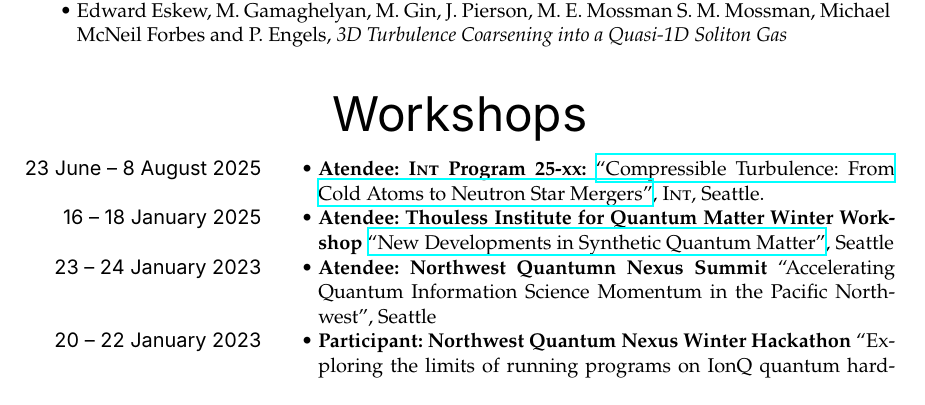
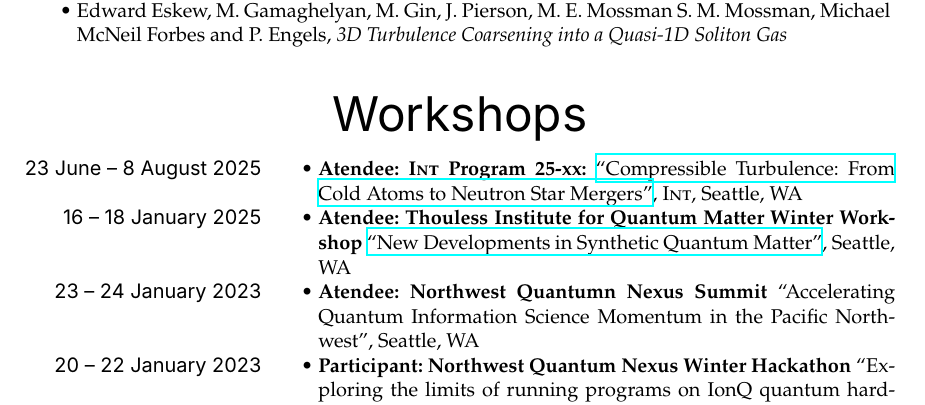
Before and after one commit to edsq/curriculum-vitae, a LaTeX CV (resume.tex, which reads rubrics/workshops.tex): part of page 2 of 3, cut so that both start at the same text. Compiled offline with XeLaTeX; a missing font is replaced by an installed copy or a similar font.

Commit message:
Add state to workshop locations

```diff
--- a/rubrics/workshops.tex
+++ b/rubrics/workshops.tex
@@ -3,20 +3,20 @@
     \textbf{Atendee: I\smc{NT} Program 25-xx:}
     \href{https://www.int.washington.edu/current-program}
     {``Compressible Turbulence: From Cold Atoms to Neutron Star Mergers''},
-    I\smc{NT}, Seattle.}
+    I\smc{NT}, Seattle, WA}
   \entry[16 -- 18 January 2025]{%
     \textbf{Atendee: Thouless Institute for Quantum Matter Winter Workshop}
     \href{https://sites.google.com/uw.edu/tiqm/workshops/tiqm-2025-winter-workshop}
     {``New Developments in Synthetic Quantum Matter''},
-    Seattle}
+    Seattle, WA}
   \entry[23 -- 24 January 2023]{%
     \textbf{Atendee: Northwest Quantumn Nexus Summit}
     ``Accelerating Quantum Information Science Momentum in the Pacific Northwest'',
-    Seattle}
+    Seattle, WA}
   \entry[20 -- 22 January 2023]{%
     \textbf{Participant: Northwest Quantum Nexus Winter Hackathon}
     ``Exploring the limits of running programs on IonQ quantum hardware'',
-    Seattle}
+    Seattle, WA}
 \end{rubric}
 
 %%% Local Variables:
```
